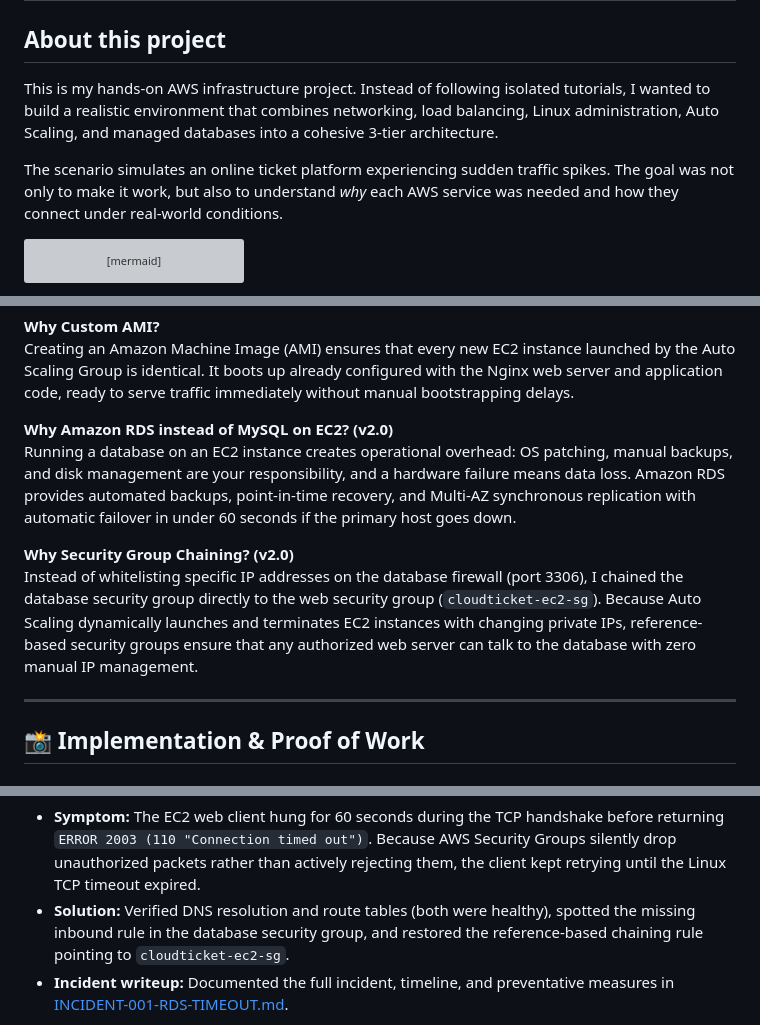
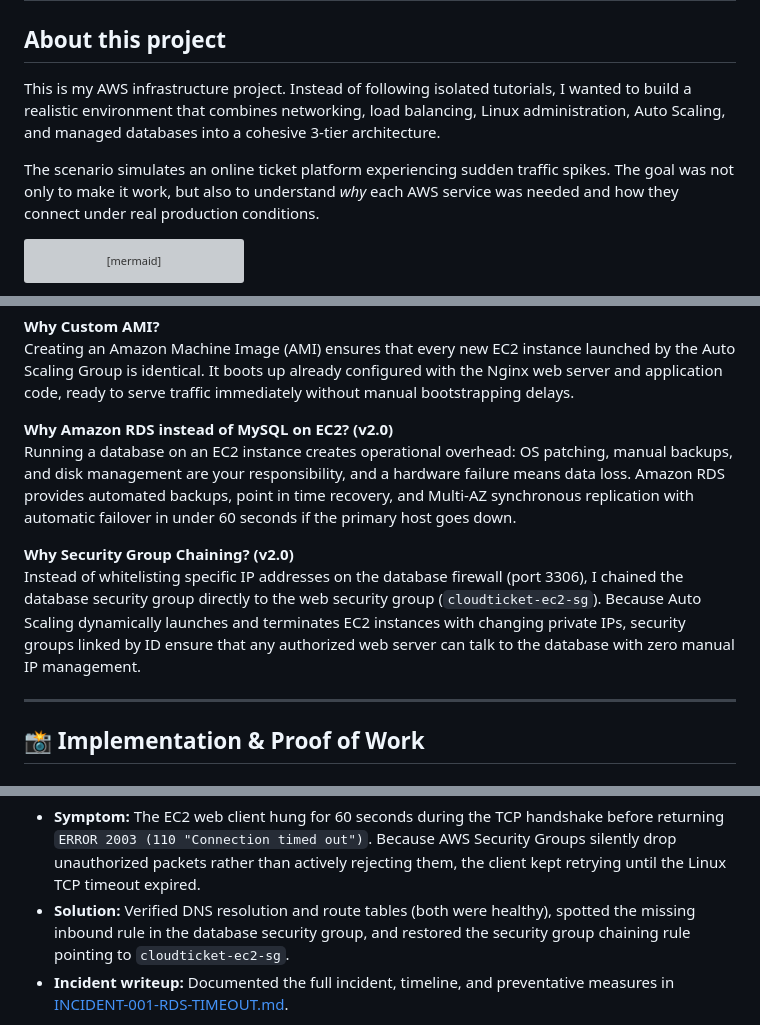
Before and after one commit to OzanYldz/CloudTicket-Architecture, a Markdown page: README.md, 3 parts joined by grey strips. Drawn GitHub-style; grey boxes are pictures that could not be loaded.

Commit message:
docs: polish wording to remove unnatural compound hyphens in README and RCA

````diff
--- a/README.md
+++ b/README.md
@@ -1,9 +1,9 @@
 # CloudTicket: Highly Available AWS Web Infrastructure
 
 ## About this project
-This is my hands-on AWS infrastructure project. Instead of following isolated tutorials, I wanted to build a realistic environment that combines networking, load balancing, Linux administration, Auto Scaling, and managed databases into a cohesive 3-tier architecture.
+This is my AWS infrastructure project. Instead of following isolated tutorials, I wanted to build a realistic environment that combines networking, load balancing, Linux administration, Auto Scaling, and managed databases into a cohesive 3-tier architecture.
 
-The scenario simulates an online ticket platform experiencing sudden traffic spikes. The goal was not only to make it work, but also to understand *why* each AWS service was needed and how they connect under real-world conditions.
+The scenario simulates an online ticket platform experiencing sudden traffic spikes. The goal was not only to make it work, but also to understand *why* each AWS service was needed and how they connect under real production conditions.
 
 ```mermaid
 graph TD
@@ -73,10 +73,10 @@ Ticket sales create unpredictable traffic spikes. I configured Auto Scaling to a
 Creating an Amazon Machine Image (AMI) ensures that every new EC2 instance launched by the Auto Scaling Group is identical. It boots up already configured with the Nginx web server and application code, ready to serve traffic immediately without manual bootstrapping delays.
 
 **Why Amazon RDS instead of MySQL on EC2? (v2.0)**
-Running a database on an EC2 instance creates operational overhead: OS patching, manual backups, and disk management are your responsibility, and a hardware failure means data loss. Amazon RDS provides automated backups, point-in-time recovery, and Multi-AZ synchronous replication with automatic failover in under 60 seconds if the primary host goes down.
+Running a database on an EC2 instance creates operational overhead: OS patching, manual backups, and disk management are your responsibility, and a hardware failure means data loss. Amazon RDS provides automated backups, point in time recovery, and Multi-AZ synchronous replication with automatic failover in under 60 seconds if the primary host goes down.
 
 **Why Security Group Chaining? (v2.0)**
-Instead of whitelisting specific IP addresses on the database firewall (port 3306), I chained the database security group directly to the web security group (`cloudticket-ec2-sg`). Because Auto Scaling dynamically launches and terminates EC2 instances with changing private IPs, reference-based security groups ensure that any authorized web server can talk to the database with zero manual IP management.
+Instead of whitelisting specific IP addresses on the database firewall (port 3306), I chained the database security group directly to the web security group (`cloudticket-ec2-sg`). Because Auto Scaling dynamically launches and terminates EC2 instances with changing private IPs, security groups linked by ID ensure that any authorized web server can talk to the database with zero manual IP management.
 
 ---
 
@@ -136,7 +136,7 @@ Initially, instances might fail the Load Balancer health checks if security is m
 **Challenge 3: Database Connection Timeout (Chaos Test & Incident 001)**
 To test how firewall misconfigurations behave in production, I intentionally deleted the port 3306 inbound rule on `cloudticket-db-sg`.
 * **Symptom:** The EC2 web client hung for 60 seconds during the TCP handshake before returning `ERROR 2003 (110 "Connection timed out")`. Because AWS Security Groups silently drop unauthorized packets rather than actively rejecting them, the client kept retrying until the Linux TCP timeout expired.
-* **Solution:** Verified DNS resolution and route tables (both were healthy), spotted the missing inbound rule in the database security group, and restored the reference-based chaining rule pointing to `cloudticket-ec2-sg`.
+* **Solution:** Verified DNS resolution and route tables (both were healthy), spotted the missing inbound rule in the database security group, and restored the security group chaining rule pointing to `cloudticket-ec2-sg`.
 * **Incident writeup:** Documented the full incident, timeline, and preventative measures in [INCIDENT-001-RDS-TIMEOUT.md](INCIDENT-001-RDS-TIMEOUT.md).
 
 ![Chaos Timeout](screenshots/Security/Chaos%20Test%20Connection%20Timeout.png)
````
Also changed, not shown: other parts of README.md (+1 -1 lines), INCIDENT-001-RDS-TIMEOUT.md (+6 -6 lines).
